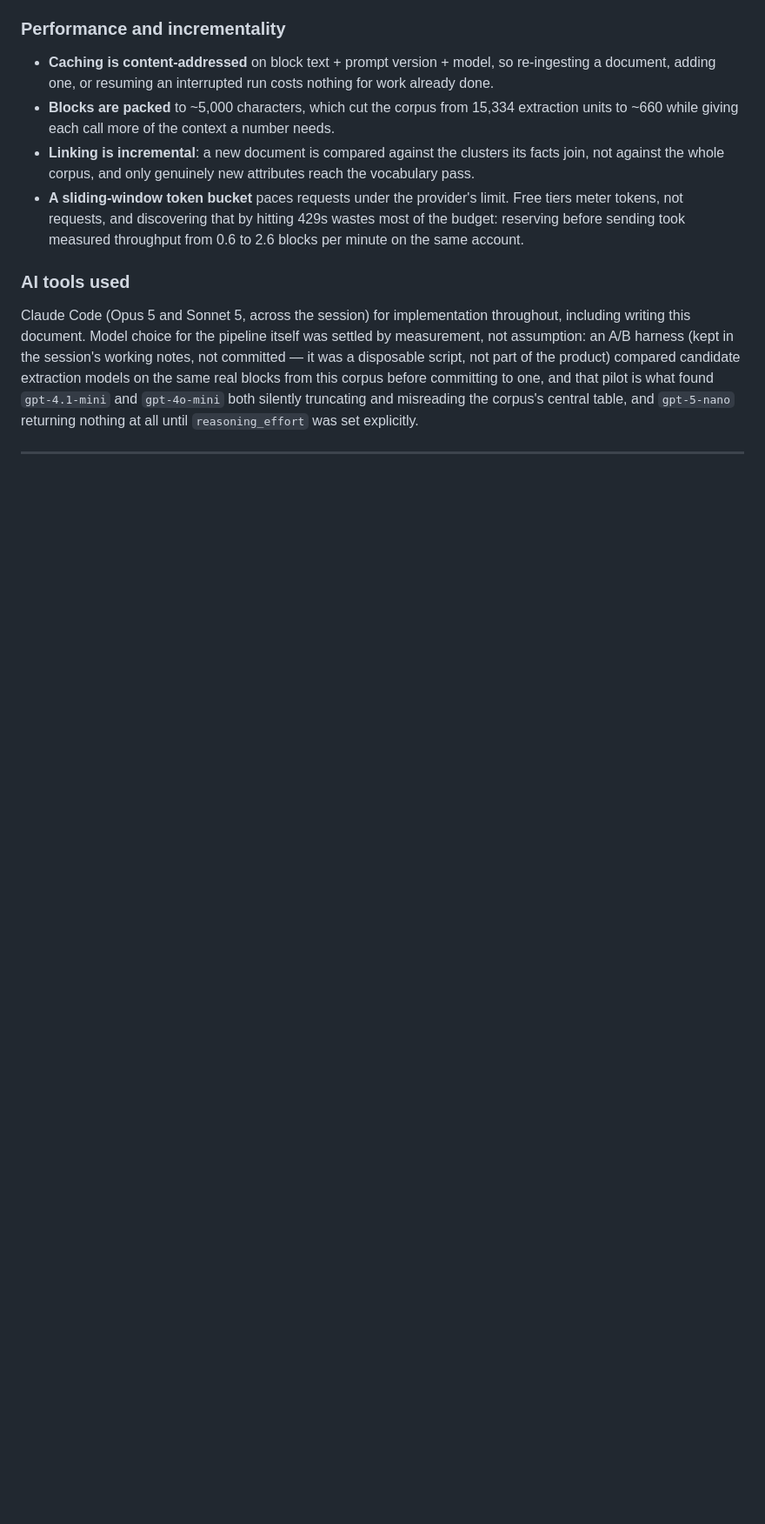
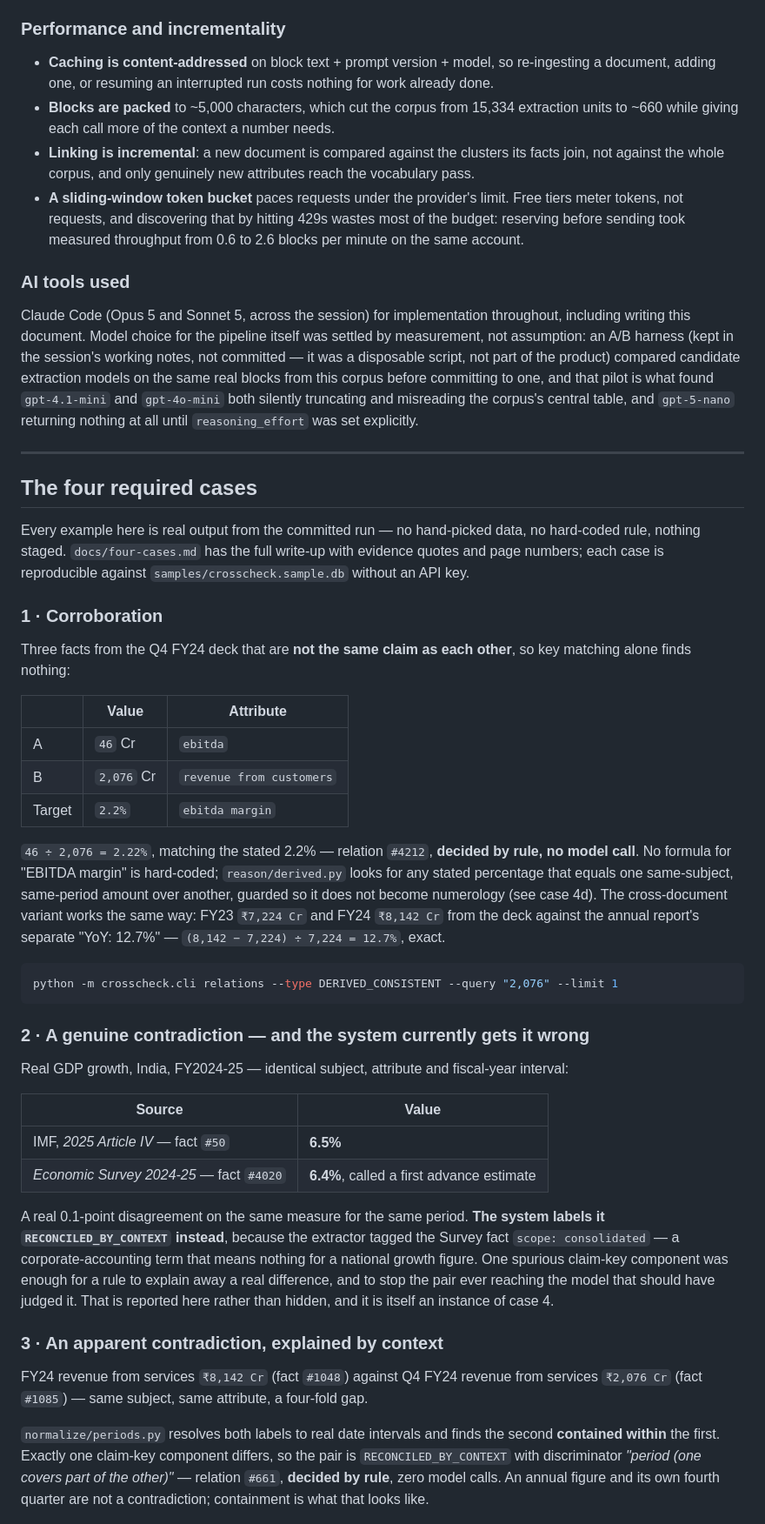
Before and after one commit to AdithyaSM31/CrossCheck, a Markdown page: README.md, the part around one of its changes. Shown at 87% size. GitHub-like rendering; blank space fills up the shorter version.

````diff
--- a/README.md
+++ b/README.md
@@ -290,3 +305,58 @@ misreading the corpus's central table, and `gpt-5-nano` returning nothing at all
 
 ---
 
+## The four required cases
+
+Every example here is real output from the committed run — no hand-picked data, no hard-coded
+rule, nothing staged. `docs/four-cases.md` has the full write-up with evidence quotes and page
+numbers; each case is reproducible against `samples/crosscheck.sample.db` without an API key.
+
+### 1 · Corroboration
+
+Three facts from the Q4 FY24 deck that are **not the same claim as each other**, so key
+matching alone finds nothing:
+
+| | Value | Attribute |
+|---|---|---|
+| A | `46` Cr | `ebitda` |
+| B | `2,076` Cr | `revenue from customers` |
+| Target | `2.2%` | `ebitda margin` |
+
+`46 ÷ 2,076 = 2.22%`, matching the stated 2.2% — relation `#4212`, **decided by rule, no
+model call**. No formula for "EBITDA margin" is hard-coded; `reason/derived.py` looks for any
+stated percentage that equals one same-subject, same-period amount over another, guarded so it
+does not become numerology (see case 4d). The cross-document variant works the same way:
+FY23 `₹7,224 Cr` and FY24 `₹8,142 Cr` from the deck against the annual report's separate
+"YoY: 12.7%" — `(8,142 − 7,224) ÷ 7,224 = 12.7%`, exact.
+
+```bash
+python -m crosscheck.cli relations --type DERIVED_CONSISTENT --query "2,076" --limit 1
+```
+
+### 2 · A genuine contradiction — and the system currently gets it wrong
+
+Real GDP growth, India, FY2024-25 — identical subject, attribute and fiscal-year interval:
+
+| Source | Value |
+|---|---|
+| IMF, *2025 Article IV* — fact `#50` | **6.5%** |
+| *Economic Survey 2024-25* — fact `#4020` | **6.4%**, called a first advance estimate |
+
+A real 0.1-point disagreement on the same measure for the same period. **The system labels it
+`RECONCILED_BY_CONTEXT` instead**, because the extractor tagged the Survey fact
+`scope: consolidated` — a corporate-accounting term that means nothing for a national growth
+figure. One spurious claim-key component was enough for a rule to explain away a real
+difference, and to stop the pair ever reaching the model that should have judged it. That is
+reported here rather than hidden, and it is itself an instance of case 4.
+
+### 3 · An apparent contradiction, explained by context
+
+FY24 revenue from services `₹8,142 Cr` (fact `#1048`) against Q4 FY24 revenue from services
+`₹2,076 Cr` (fact `#1085`) — same subject, same attribute, a four-fold gap.
+
+`normalize/periods.py` resolves both labels to real date intervals and finds the second
+**contained within** the first. Exactly one claim-key component differs, so the pair is
+`RECONCILED_BY_CONTEXT` with discriminator *"period (one covers part of the other)"* —
+relation `#661`, **decided by rule**, zero model calls. An annual figure and its own fourth
+quarter are not a contradiction; containment is what that looks like.
+
````
Also changed, not shown: other parts of README.md (+46 -1 lines), docs/four-cases.md (+2 -2 lines).
